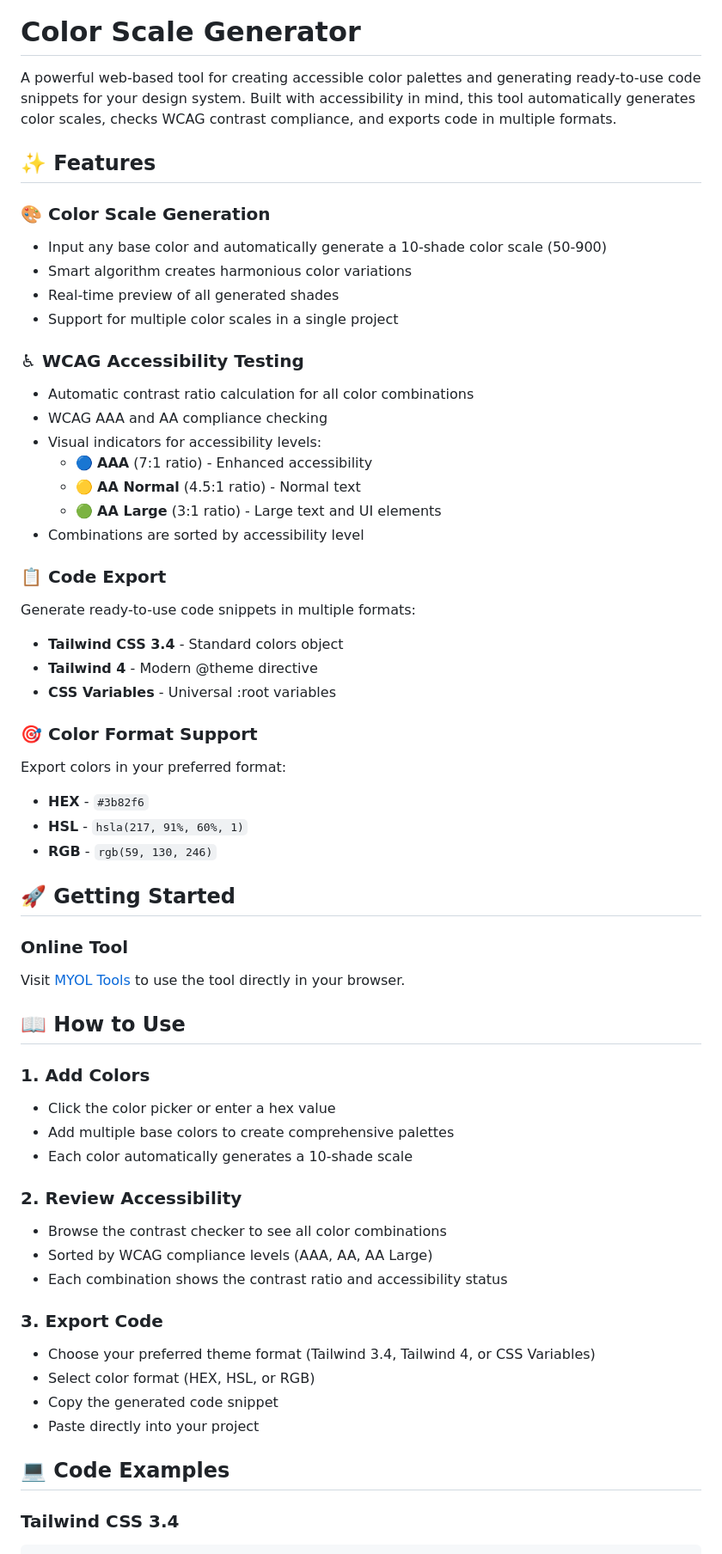
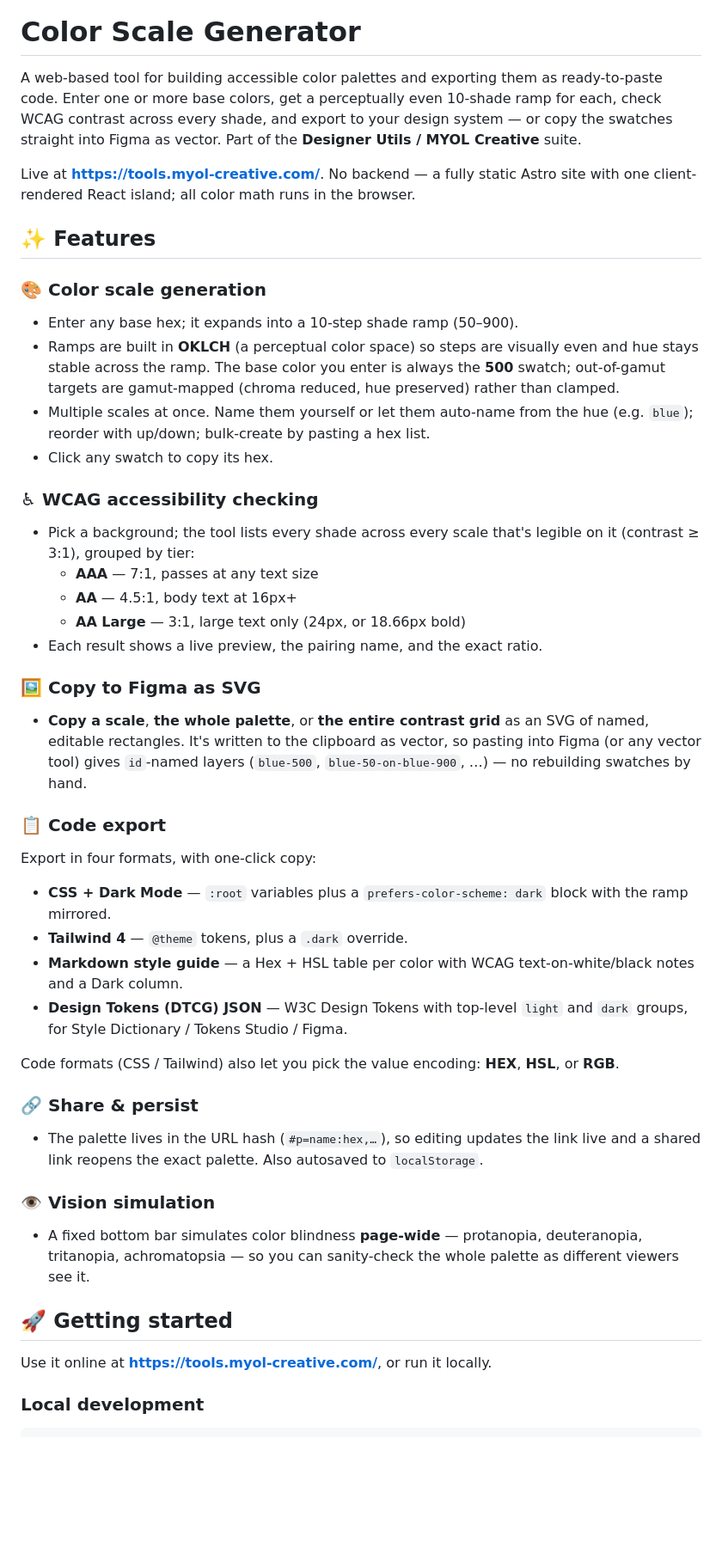
Before and after one commit to Samalmohanna1/designer-utils, a Markdown page: README.md, the part around one of its changes. Shown at 86% size. GitHub-like rendering; blank space fills up the shorter version.

```diff
--- a/README.md
+++ b/README.md
@@ -2,71 +2,75 @@
 
 # Color Scale Generator
 
-A powerful web-based tool for creating accessible color palettes and generating ready-to-use code snippets for your design system. Built with accessibility in mind, this tool automatically generates color scales, checks WCAG contrast compliance, and exports code in multiple formats.
+A web-based tool for building accessible color palettes and exporting them as
+ready-to-paste code. Enter one or more base colors, get a perceptually even
+10-shade ramp for each, check WCAG contrast across every shade, and export to
+your design system — or copy the swatches straight into Figma as vector. Part of
+the **Designer Utils / MYOL Creative** suite.
+
+Live at **<https://tools.myol-creative.com/>**. No backend — a fully static
+Astro site with one client-rendered React island; all color math runs in the
+browser.
 
 ## ✨ Features
 
-### 🎨 Color Scale Generation
+### 🎨 Color scale generation
 
--   Input any base color and automatically generate a 10-shade color scale (50-900)
--   Smart algorithm creates harmonious color variations
--   Real-time preview of all generated shades
--   Support for multiple color scales in a single project
+-   Enter any base hex; it expands into a 10-step shade ramp (50–900).
+-   Ramps are built in **OKLCH** (a perceptual color space) so steps are visually
+    even and hue stays stable across the ramp. The base color you enter is always
+    the **500** swatch; out-of-gamut targets are gamut-mapped (chroma reduced,
+    hue preserved) rather than clamped.
+-   Multiple scales at once. Name them yourself or let them auto-name from the
+    hue (e.g. `blue`); reorder with up/down; bulk-create by pasting a hex list.
+-   Click any swatch to copy its hex.
 
-### ♿ WCAG Accessibility Testing
+### ♿ WCAG accessibility checking
 
--   Automatic contrast ratio calculation for all color combinations
--   WCAG AAA and AA compliance checking
--   Visual indicators for accessibility levels:
-    -   🔵 **AAA** (7:1 ratio) - Enhanced accessibility
-    -   🟡 **AA Normal** (4.5:1 ratio) - Normal text
-    -   🟢 **AA Large** (3:1 ratio) - Large text and UI elements
--   Combinations are sorted by accessibility level
+-   Pick a background; the tool lists every shade across every scale that's
+    legible on it (contrast ≥ 3:1), grouped by tier:
+    -   **AAA** — 7:1, passes at any text size
+    -   **AA** — 4.5:1, body text at 16px+
+    -   **AA Large** — 3:1, large text only (24px, or 18.66px bold)
+-   Each result shows a live preview, the pairing name, and the exact ratio.
 
-### 📋 Code Export
+### 🖼 Copy to Figma as SVG
 
-Generate ready-to-use code snippets in multiple formats:
+-   **Copy a scale**, **the whole palette**, or **the entire contrast grid** as
+    an SVG of named, editable rectangles. It's written to the clipboard as
+    vector, so pasting into Figma (or any vector tool) gives `id`-named layers
+    (`blue-500`, `blue-50-on-blue-900`, …) — no rebuilding swatches by hand.
 
--   **Tailwind CSS 3.4** - Standard colors object
--   **Tailwind 4** - Modern @theme directive
--   **CSS Variables** - Universal :root variables
+### 📋 Code export
 
-### 🎯 Color Format Support
+Export in four formats, with one-click copy:
 
-Export colors in your preferred format:
+-   **CSS + Dark Mode** — `:root` variables plus a `prefers-color-scheme: dark`
+    block with the ramp mirrored.
+-   **Tailwind 4** — `@theme` tokens, plus a `.dark` override.
+-   **Markdown style guide** — a Hex + HSL table per color with WCAG
+    text-on-white/black notes and a Dark column.
+-   **Design Tokens (DTCG) JSON** — W3C Design Tokens with top-level `light` and
+    `dark` groups, for Style Dictionary / Tokens Studio / Figma.
 
--   **HEX** - `#3b82f6`
--   **HSL** - `hsla(217, 91%, 60%, 1)`
--   **RGB** - `rgb(59, 130, 246)`
+Code formats (CSS / Tailwind) also let you pick the value encoding: **HEX**,
+**HSL**, or **RGB**.
 
-## 🚀 Getting Started
+### 🔗 Share & persist
 
-### Online Tool
+-   The palette lives in the URL hash (`#p=name:hex,…`), so editing updates the
+    link live and a shared link reopens the exact palette. Also autosaved to
+    `localStorage`.
 
-Visit [MYOL Tools](https://tools.myol-creative.com/) to use the tool directly in your browser.
+### 👁 Vision simulation
 
-## 📖 How to Use
+-   A fixed bottom bar simulates color blindness **page-wide** — protanopia,
+    deuteranopia, tritanopia, achromatopsia — so you can sanity-check the whole
+    palette as different viewers see it.
 
-### 1. Add Colors
+## 🚀 Getting started
 
--   Click the color picker or enter a hex value
--   Add multiple base colors to create comprehensive palettes
--   Each color automatically generates a 10-shade scale
+Use it online at **<https://tools.myol-creative.com/>**, or run it locally.
 
-### 2. Review Accessibility
+### Local development
 
--   Browse the contrast checker to see all color combinations
--   Sorted by WCAG compliance levels (AAA, AA, AA Large)
--   Each combination shows the contrast ratio and accessibility status
-
-### 3. Export Code
-
--   Choose your preferred theme format (Tailwind 3.4, Tailwind 4, or CSS Variables)
--   Select color format (HEX, HSL, or RGB)
--   Copy the generated code snippet
--   Paste directly into your project
-
-## 💻 Code Examples
-
-### Tailwind CSS 3.4
-
```
Also changed, not shown: other parts of README.md (+26 -95 lines), CLAUDE.md (+5 -1 lines), PLAN.md (+20 -6 lines).
